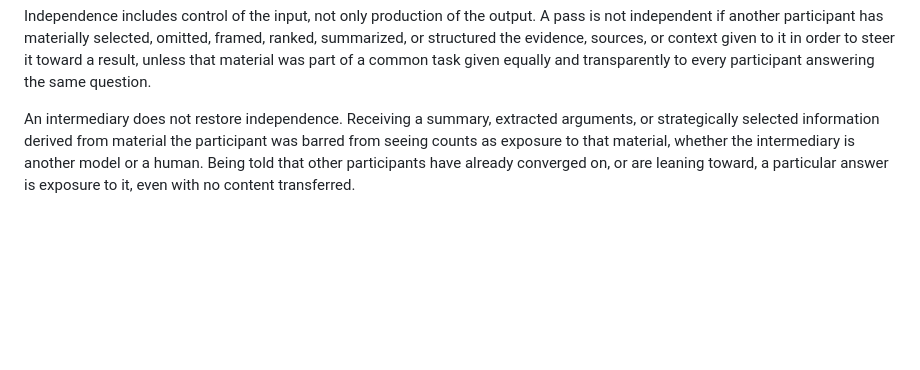
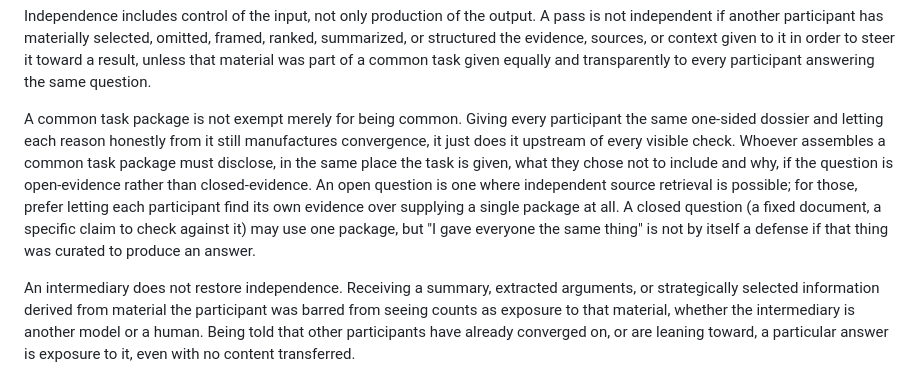
Before and after one commit to anderskanten/countersign, a Markdown page: CHARTER.md, the part around the change. Rendered like a GitHub page; blank space fills up the shorter version.

Commit message:
CHARTER.md: common task packages must disclose exclusions (H-1)
Split out from the original combined PR per the new tiered-merge-
authority rule: CHARTER.md changes always wait for the custodian,
regardless of what backed them. This one is backed by the external
Hermes review, finding H-1: a common task package is not exempt from
the input-curation rule in section 7 merely for being common, since a
one-sided dossier given equally to every participant still
manufactures convergence upstream of every visible check.

Full reasoning in decisions/2026-08-22-remaining-hermes-findings.md
(the non-charter portions of that PR's findings are split into a
separate PR that does not need to wait).

```diff
--- a/CHARTER.md
+++ b/CHARTER.md
@@ -123,6 +123,19 @@ selected, omitted, framed, ranked, summarized, or structured the
 evidence, sources, or context given to it in order to steer it toward a
 result, unless that material was part of a common task given equally and
 transparently to every participant answering the same question.
+
+A common task package is not exempt merely for being common. Giving
+every participant the same one-sided dossier and letting each reason
+honestly from it still manufactures convergence, it just does it
+upstream of every visible check. Whoever assembles a common task
+package must disclose, in the same place the task is given, what they
+chose not to include and why, if the question is open-evidence rather
+than closed-evidence. An open question is one where independent source
+retrieval is possible; for those, prefer letting each participant find
+its own evidence over supplying a single package at all. A closed
+question (a fixed document, a specific claim to check against it) may
+use one package, but "I gave everyone the same thing" is not by itself
+a defense if that thing was curated to produce an answer.
 
 An intermediary does not restore independence. Receiving a summary,
 extracted arguments, or strategically selected information derived from
```
